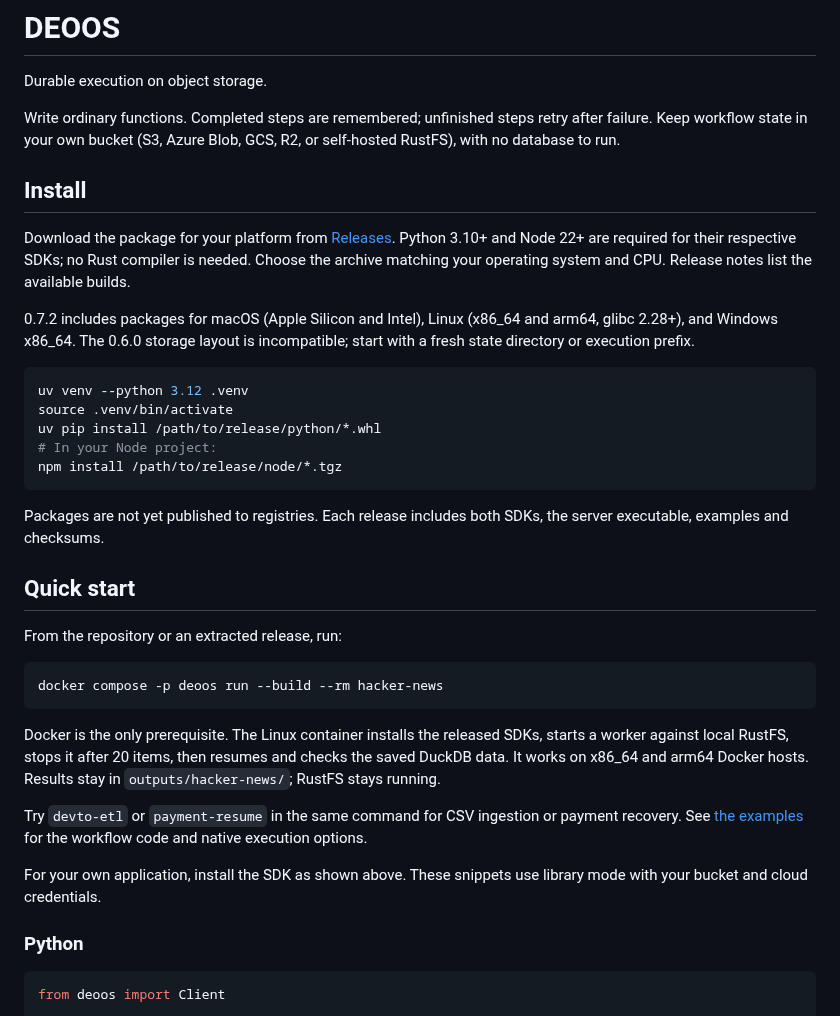
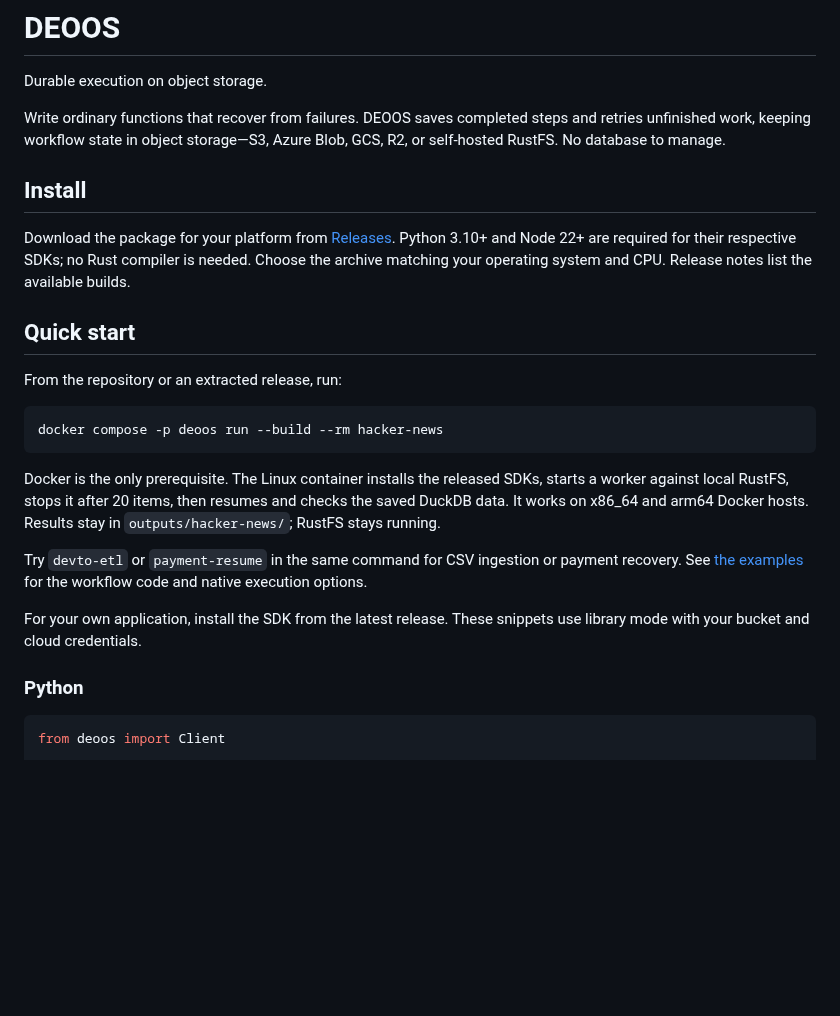
Before and after one commit to deoos-dev/deoos, a Markdown page: README.md, the part around the change. Drawn GitHub-style; blank space fills up the shorter version.

Commit message:
Simplify README opening and remove release history

````diff
--- a/README.md
+++ b/README.md
@@ -2,23 +2,11 @@
 
 Durable execution on object storage.
 
-Write ordinary functions. Completed steps are remembered; unfinished steps retry after failure. Keep workflow state in your own bucket (S3, Azure Blob, GCS, R2, or self-hosted RustFS), with no database to run.
+Write ordinary functions that recover from failures. DEOOS saves completed steps and retries unfinished work, keeping workflow state in object storage—S3, Azure Blob, GCS, R2, or self-hosted RustFS. No database to manage.
 
 ## Install
 
 Download the package for your platform from [Releases](https://github.com/deoos-dev/deoos/releases). Python 3.10+ and Node 22+ are required for their respective SDKs; no Rust compiler is needed. Choose the archive matching your operating system and CPU. Release notes list the available builds.
-
-0.7.2 includes packages for macOS (Apple Silicon and Intel), Linux (x86_64 and arm64, glibc 2.28+), and Windows x86_64. The 0.6.0 storage layout is incompatible; start with a fresh state directory or execution prefix.
-
-```sh
-uv venv --python 3.12 .venv
-source .venv/bin/activate
-uv pip install /path/to/release/python/*.whl
-# In your Node project:
-npm install /path/to/release/node/*.tgz
-```
-
-Packages are not yet published to registries. Each release includes both SDKs, the server executable, examples and checksums.
 
 ## Quick start
 
@@ -32,7 +20,7 @@ Docker is the only prerequisite. The Linux container installs the released SDKs,
 
 Try `devto-etl` or `payment-resume` in the same command for CSV ingestion or payment recovery. See [the examples](examples/README.md) for the workflow code and native execution options.
 
-For your own application, install the SDK as shown above. These snippets use library mode with your bucket and cloud credentials.
+For your own application, install the SDK from the latest release. These snippets use library mode with your bucket and cloud credentials.
 
 ### Python
 
````
